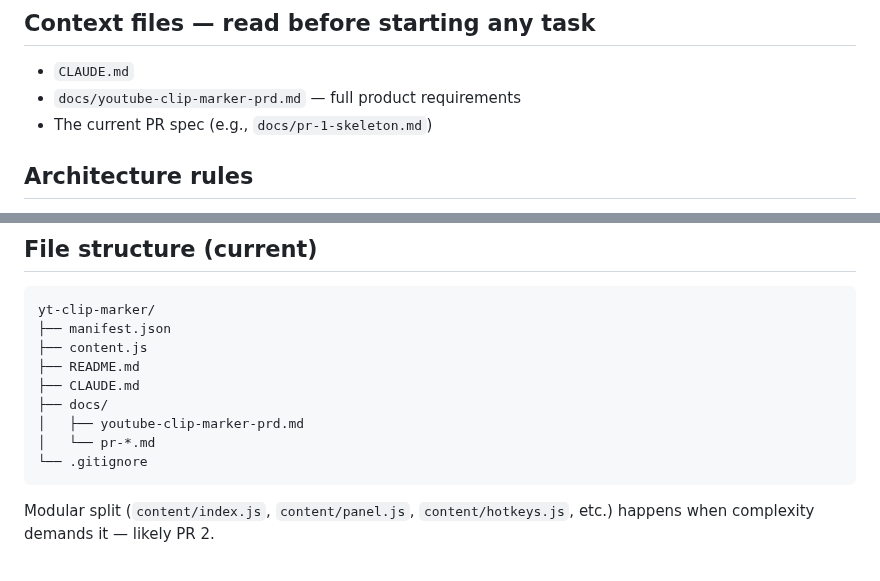
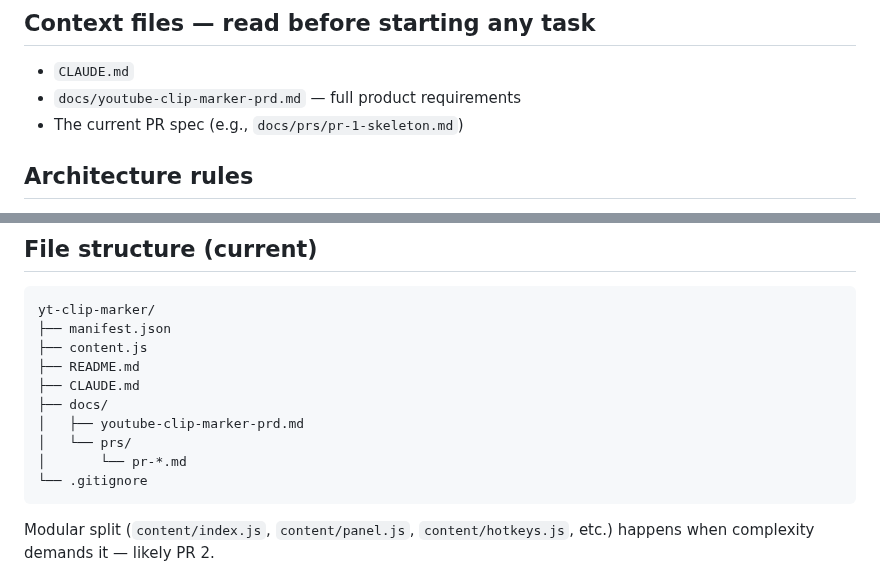
Before and after one commit to bsze24/yt-clip-marker, a Markdown page: CLAUDE.md, 2 parts joined by grey strips. GitHub-like rendering.

Commit message:
docs: move PR specs under docs/prs/ subdirectory
Update CLAUDE.md path reference and file-structure diagram to reflect
the new docs/prs/ location for per-PR spec files.

Co-Authored-By: Claude Opus 4.7 (1M context) <noreply@anthropic.com>

````diff
--- a/CLAUDE.md
+++ b/CLAUDE.md
@@ -18,7 +18,7 @@ There is no server, no database, no build step, no npm dependencies, no deployme
 
 - `CLAUDE.md`
 - `docs/youtube-clip-marker-prd.md` — full product requirements
-- The current PR spec (e.g., `docs/pr-1-skeleton.md`)
+- The current PR spec (e.g., `docs/prs/pr-1-skeleton.md`)
 
 ## Architecture rules
 
@@ -40,7 +40,8 @@ yt-clip-marker/
 ├── CLAUDE.md
 ├── docs/
 │   ├── youtube-clip-marker-prd.md
-│   └── pr-*.md
+│   └── prs/
+│       └── pr-*.md
 └── .gitignore
 ```
 
````
